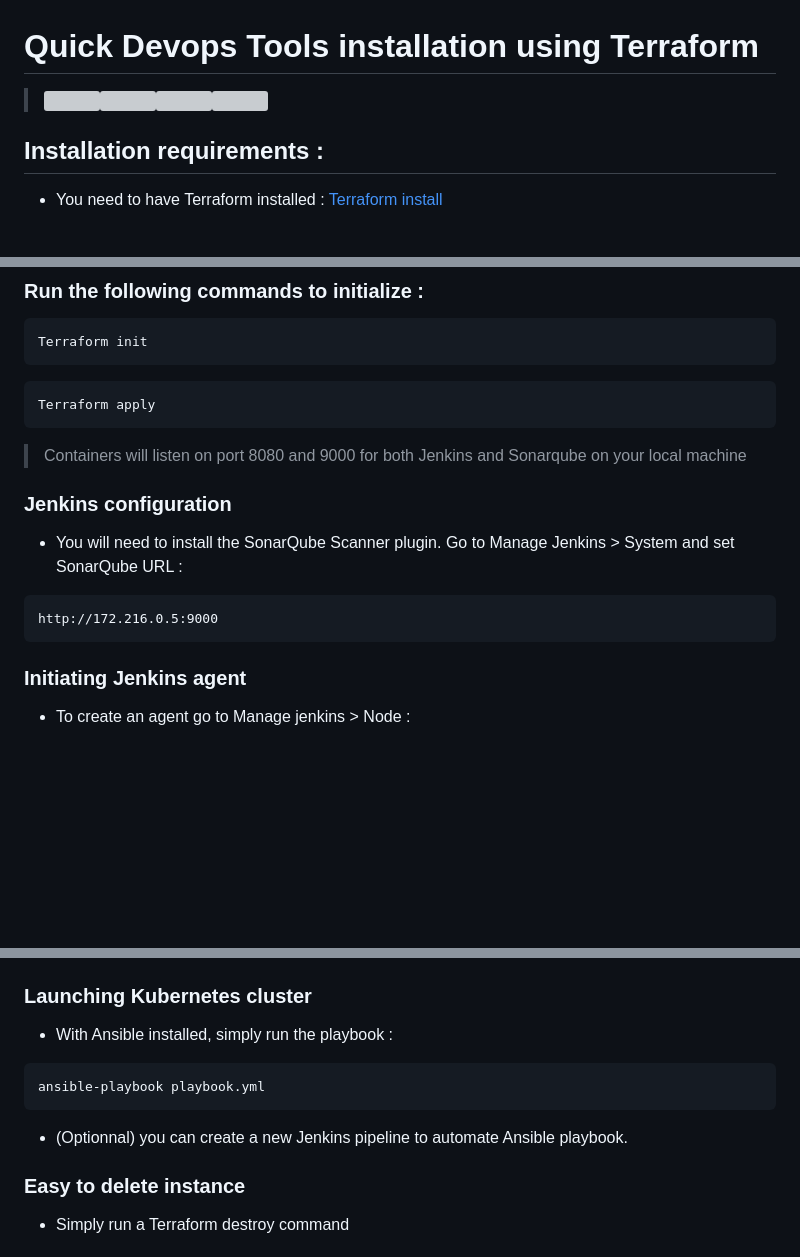
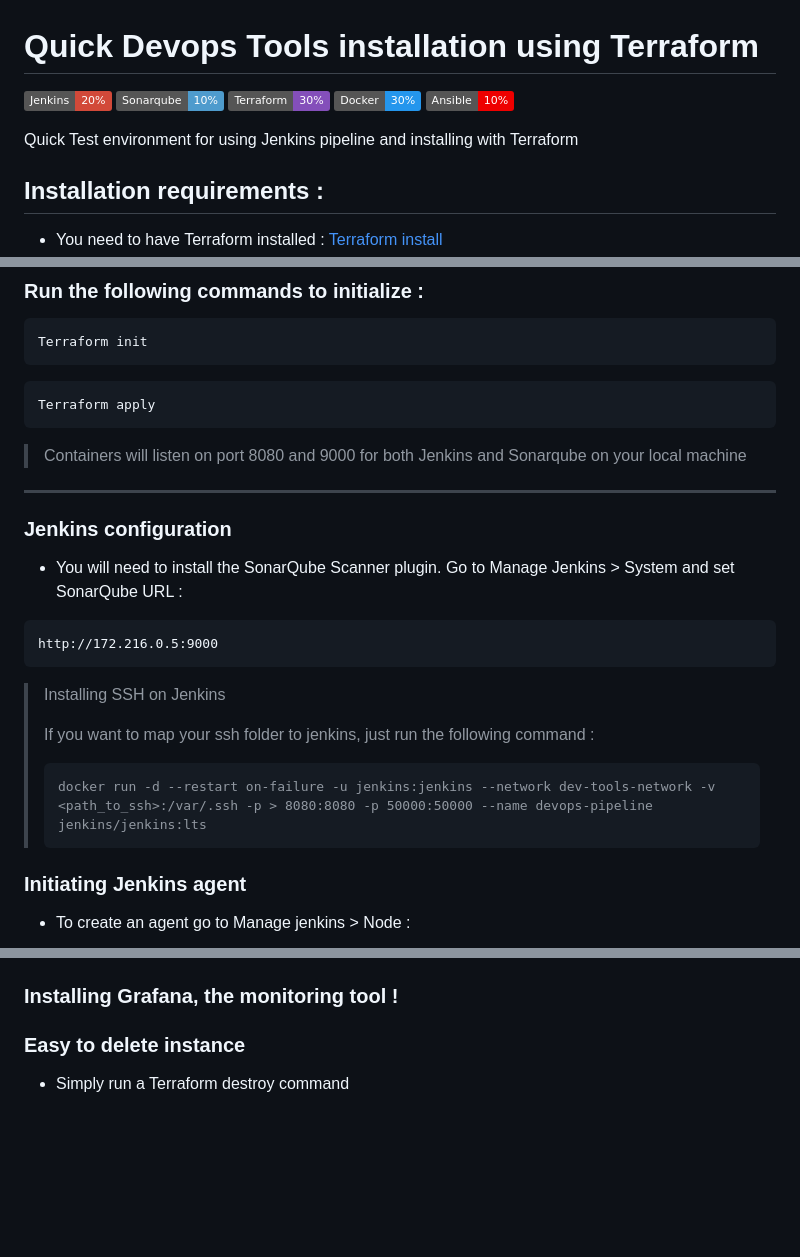
Before and after one commit to Manianise/TP, a Markdown page: README.md, 3 parts joined by grey strips. GitHub-like rendering; badges without logos; blank space fills up the shorter version; grey boxes are pictures that could not be loaded.

Commit message:
Commit 29/09/20024

````diff
--- a/README.md
+++ b/README.md
@@ -1,6 +1,12 @@
 # Quick Devops Tools installation using Terraform
 
-><img src="./assets/svg/assets.svg" width="70" height="70"><img src="./assets/svg/jenkins.svg" width="70" height="70"><img src="./assets/svg/sonarqube-svgrepo-com.svg" width="100" height="70"><img src="./assets/svg/terralogo.svg" width="70" height="70">
+![jenkins](https://img.shields.io/badge/Jenkins-20%25-D24939?logo=jenkins)
+![sonarqube](https://img.shields.io/badge/Sonarqube-10%25-4E9BCD?logo=sonarqube)
+![terraform](https://img.shields.io/badge/Terraform-30%25-844FBA?logo=terraform)
+![docker](https://img.shields.io/badge/Docker-30%25-2496ED?logo=docker)
+![ansible](https://img.shields.io/badge/Ansible-10%25-EE0000?logo=ansible)
+
+Quick Test environment for using Jenkins pipeline and installing with Terraform
 
 ## Installation requirements :
 
@@ -22,6 +28,8 @@ Terraform apply
 
 > Containers will listen on port 8080 and 9000 for both Jenkins and Sonarqube on your local machine
 
+***
+
 ### Jenkins configuration
 
 - You will need to install the SonarQube Scanner plugin. Go to Manage Jenkins > System and set SonarQube URL :
@@ -29,6 +37,14 @@ Terraform apply
 ```
 http://172.216.0.5:9000
 ```
+
+>   Installing SSH on Jenkins
+>
+>   If you want to map your ssh folder to jenkins, just run the following command :
+>
+>   ```
+>   docker run -d --restart on-failure -u jenkins:jenkins --network dev-tools-network -v <path_to_ssh>:/var/.ssh -p > 8080:8080 -p 50000:50000 --name devops-pipeline jenkins/jenkins:lts
+>   ```
 
 ### Initiating Jenkins agent
 
@@ -83,13 +103,9 @@ http://172.216.0.5:9000
 
 <img src="./assets/img/sonar-s2.jpg" alt="screen9" width="700px" />
 
-### Launching Kubernetes cluster
+### Installing Grafana, the monitoring tool !
 
-- With Ansible installed, simply run the playbook :
-```
-ansible-playbook playbook.yml
-```
-- (Optionnal) you can create a new Jenkins pipeline to automate Ansible playbook.
+
 
 ### Easy to delete instance
 
````
Also changed, not shown: other parts of README.md (+4 -0 lines), k8s/README.md (deleted, +0 -1 lines), assets/img/sonar-env.jpg (added), 11 other files.
